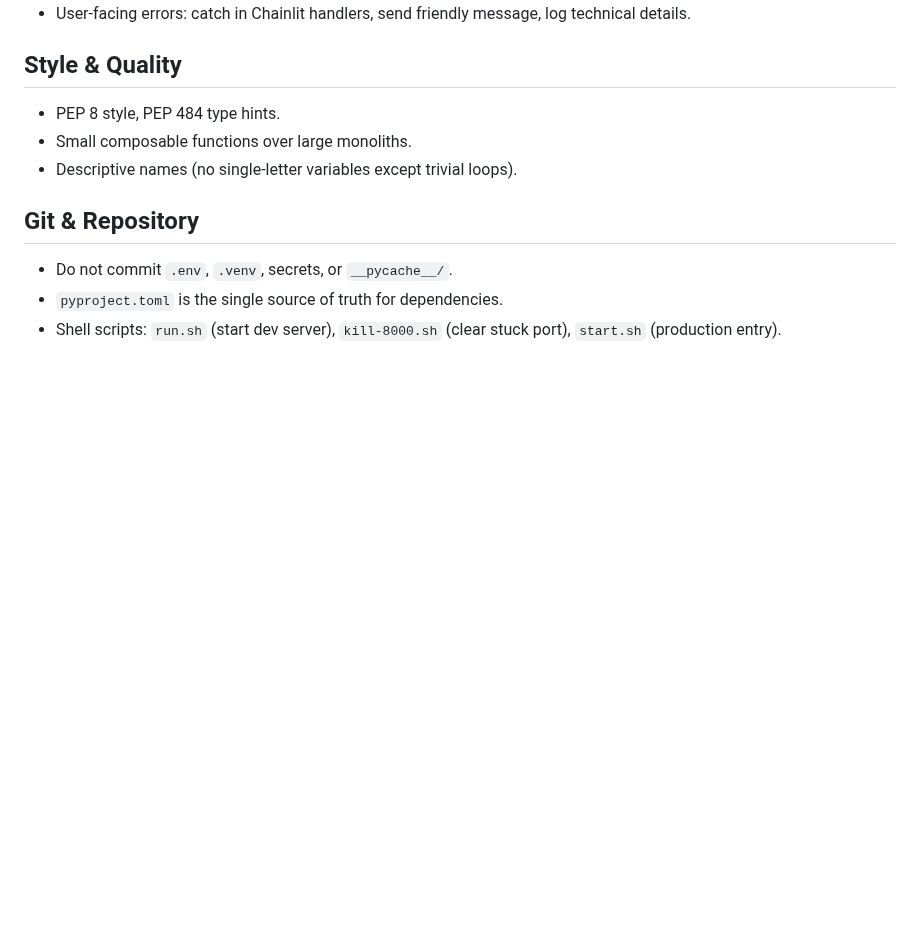
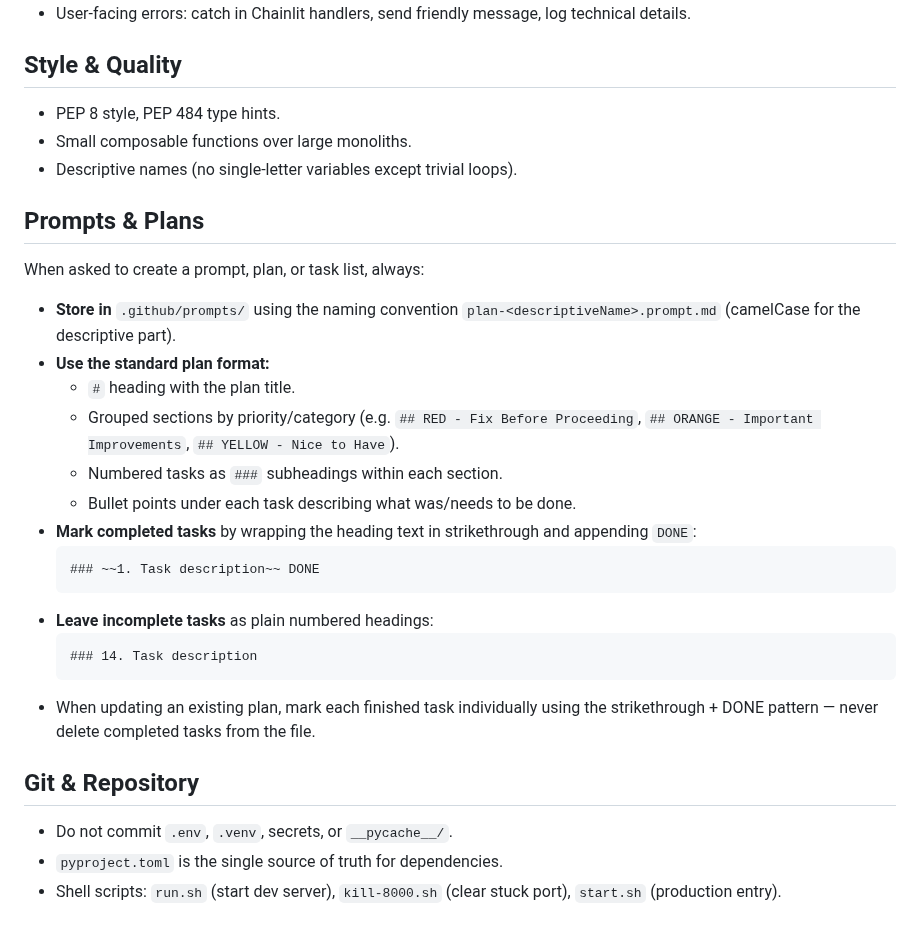
Before and after one commit to mooball/EagleAgent, a Markdown page: copilot-instructions.md, the part around the change. Rendered like a GitHub page; blank space fills up the shorter version.

Commit message:
prepare plan

````diff
--- a/copilot-instructions.md
+++ b/copilot-instructions.md
@@ -136,6 +136,26 @@ All sub-agents must extend `BaseSubAgent` (`includes/agents/base.py`). The base
 - Small composable functions over large monoliths.
 - Descriptive names (no single-letter variables except trivial loops).
 
+## Prompts & Plans
+
+When asked to create a prompt, plan, or task list, always:
+
+- **Store in** `.github/prompts/` using the naming convention `plan-<descriptiveName>.prompt.md` (camelCase for the descriptive part).
+- **Use the standard plan format:**
+  - `#` heading with the plan title.
+  - Grouped sections by priority/category (e.g. `## RED - Fix Before Proceeding`, `## ORANGE - Important Improvements`, `## YELLOW - Nice to Have`).
+  - Numbered tasks as `###` subheadings within each section.
+  - Bullet points under each task describing what was/needs to be done.
+- **Mark completed tasks** by wrapping the heading text in strikethrough and appending `DONE`:
+  ```
+  ### ~~1. Task description~~ DONE
+  ```
+- **Leave incomplete tasks** as plain numbered headings:
+  ```
+  ### 14. Task description
+  ```
+- When updating an existing plan, mark each finished task individually using the strikethrough + DONE pattern — never delete completed tasks from the file.
+
 ## Git & Repository
 - Do not commit `.env`, `.venv`, secrets, or `__pycache__/`.
 - `pyproject.toml` is the single source of truth for dependencies.
````
Also changed, not shown: .github/prompts/plan-serverProcessing.prompt.md (added, +126 -0 lines).
